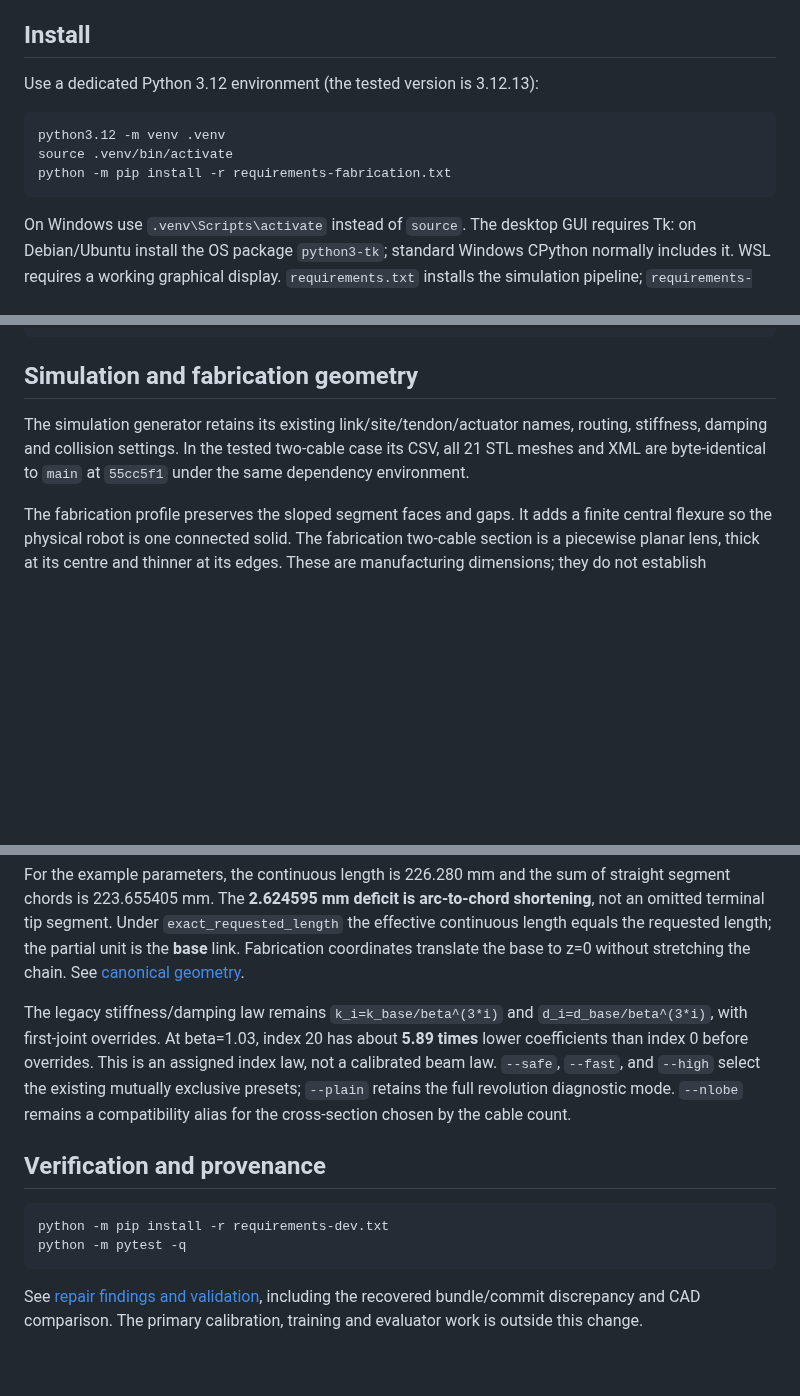
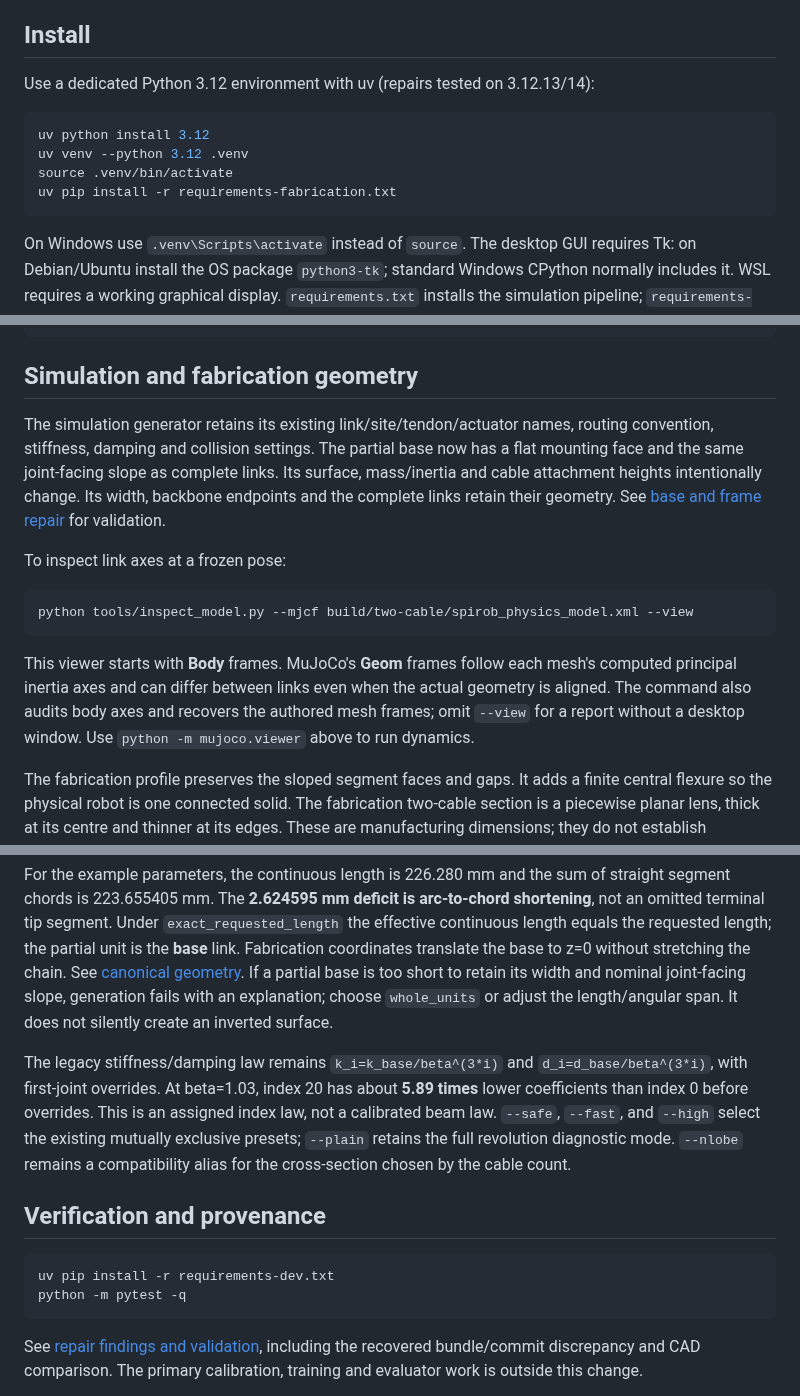
Before and after one commit to YADlin/spirob-physics-model-development-pipeline, a Markdown page: README.md, 3 parts joined by grey strips. GitHub-like rendering; blank space fills up the shorter version.

Commit message:
fix: correct partial base face and clarify link frame inspection

````diff
--- a/README.md
+++ b/README.md
@@ -6,12 +6,13 @@ three or more cables use the existing n-lobe construction.
 
 ## Install
 
-Use a dedicated Python 3.12 environment (the tested version is 3.12.13):
+Use a dedicated Python 3.12 environment with uv (repairs tested on 3.12.13/14):
 
 ```bash
-python3.12 -m venv .venv
+uv python install 3.12
+uv venv --python 3.12 .venv
 source .venv/bin/activate
-python -m pip install -r requirements-fabrication.txt
+uv pip install -r requirements-fabrication.txt
 ```
 
 On Windows use `.venv\Scripts\activate` instead of `source`. The desktop GUI
@@ -50,9 +51,23 @@ python build.py --params examples/params-four-cable.json --no-preview --output-d
 ## Simulation and fabrication geometry
 
 The simulation generator retains its existing link/site/tendon/actuator names,
-routing, stiffness, damping and collision settings. In the tested two-cable
-case its CSV, all 21 STL meshes and XML are byte-identical to `main` at `55cc5f1`
-under the same dependency environment.
+routing convention, stiffness, damping and collision settings. The partial base
+now has a flat mounting face and the same joint-facing slope as complete links.
+Its surface, mass/inertia and cable attachment heights intentionally change.
+Its width, backbone endpoints and the complete links retain their geometry.
+See [base and frame repair](docs/LINK_ORIENTATION_REPAIR.md) for validation.
+
+To inspect link axes at a frozen pose:
+
+```bash
+python tools/inspect_model.py --mjcf build/two-cable/spirob_physics_model.xml --view
+```
+
+This viewer starts with **Body** frames. MuJoCo's **Geom** frames follow each
+mesh's computed principal inertia axes and can differ between links even when
+the actual geometry is aligned. The command also audits body axes and recovers
+the authored mesh frames; omit `--view` for a report without a desktop window.
+Use `python -m mujoco.viewer` above to run dynamics.
 
 The fabrication profile preserves the sloped segment faces and gaps. It adds a
 finite central flexure so the physical robot is one connected solid. The
@@ -168,6 +184,9 @@ shortening**, not an omitted terminal tip segment. Under `exact_requested_length
 the effective continuous length equals the requested length; the partial unit
 is the **base** link. Fabrication coordinates translate the base to z=0 without
 stretching the chain. See [canonical geometry](docs/CANONICAL_GEOMETRY.md).
+If a partial base is too short to retain its width and nominal joint-facing
+slope, generation fails with an explanation; choose `whole_units` or adjust the
+length/angular span. It does not silently create an inverted surface.
 
 The legacy stiffness/damping law remains `k_i=k_base/beta^(3*i)` and
 `d_i=d_base/beta^(3*i)`, with first-joint overrides. At beta=1.03, index 20 has
@@ -180,7 +199,7 @@ cross-section chosen by the cable count.
 ## Verification and provenance
 
 ```bash
-python -m pip install -r requirements-dev.txt
+uv pip install -r requirements-dev.txt
 python -m pytest -q
 ```
 
````
Also changed, not shown: other parts of README.md (+2 -1 lines), docs/CONSOLIDATION_REPAIR.md (+5 -0 lines), docs/LINK_ORIENTATION_REPAIR.md (added, +118 -0 lines), docs/PR_BODY.md (+14 -4 lines), docs/figures/base-profile-correction.png (added), 10 other files.
